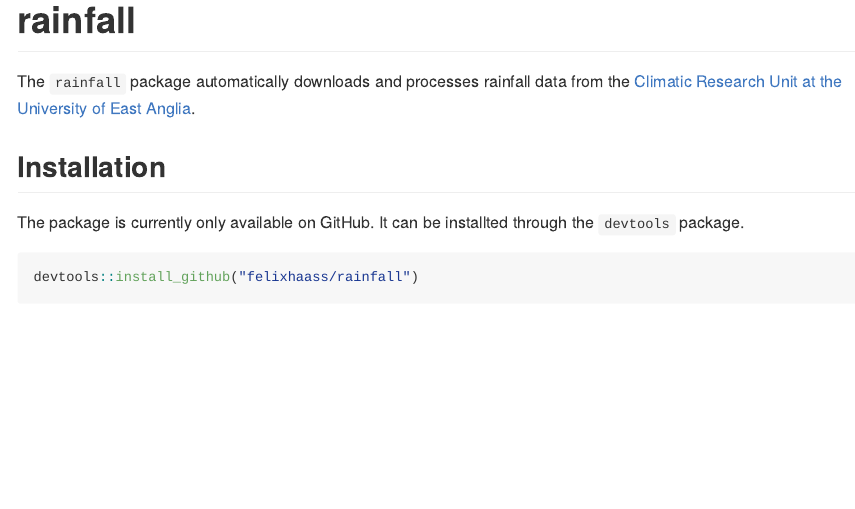
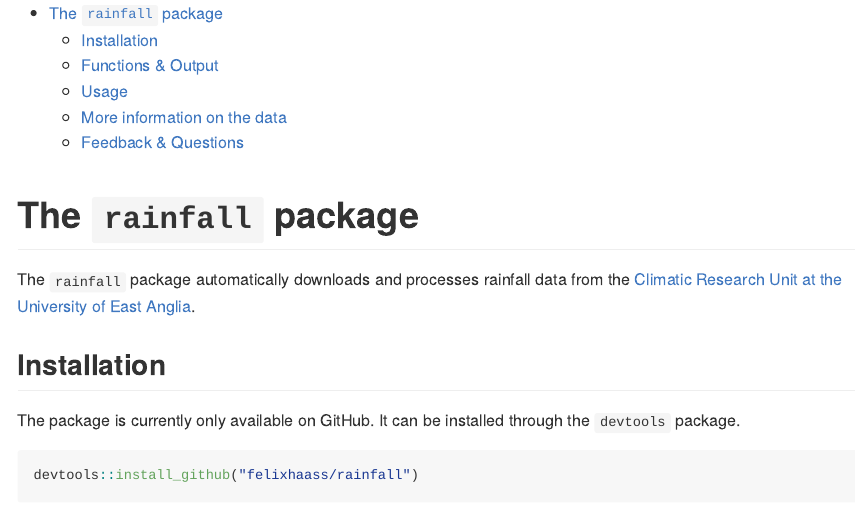
Before and after one commit to felixhaass/rainfall, an R Markdown document (README.Rmd): the page in a window 1100 px wide, from its top. Rendered offline with R 4.5, knitr and Pandoc, with nearby package versions; some code elsewhere in the file could not run offline; common packages that the code uses without loading them are loaded.

Commit message:
Fixed some README typos & added TOC

````diff
--- a/README.Rmd
+++ b/README.Rmd
@@ -1,17 +1,19 @@
 ---
-output: github_document
+output:
+  github_document:
+    toc: true
 ---
 
 <!-- README.md is generated from README.Rmd. Please edit that file -->
 
-# rainfall
+# The `rainfall` package
 
 The `rainfall` package automatically downloads and processes rainfall data from
 the [Climatic Research Unit at the University of East Anglia](http://www.cru.uea.ac.uk/).
 
 ## Installation
 
-The package is currently only available on GitHub. It can be installted through
+The package is currently only available on GitHub. It can be installed through
 the `devtools` package.
 
 ```{r, echo = T, eval=FALSE}
````
Also changed, not shown: README.md, README.Rmd (11 more changed lines).
